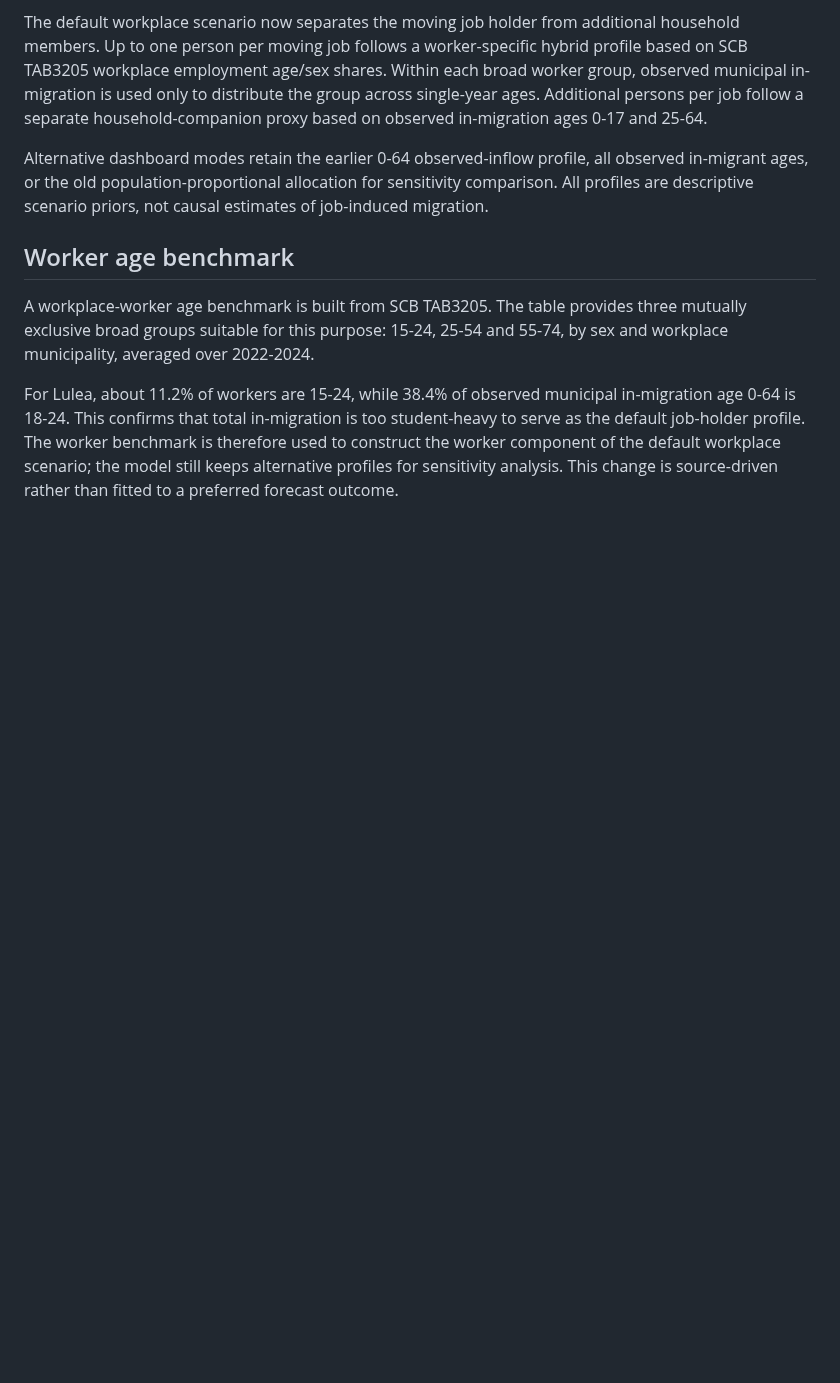
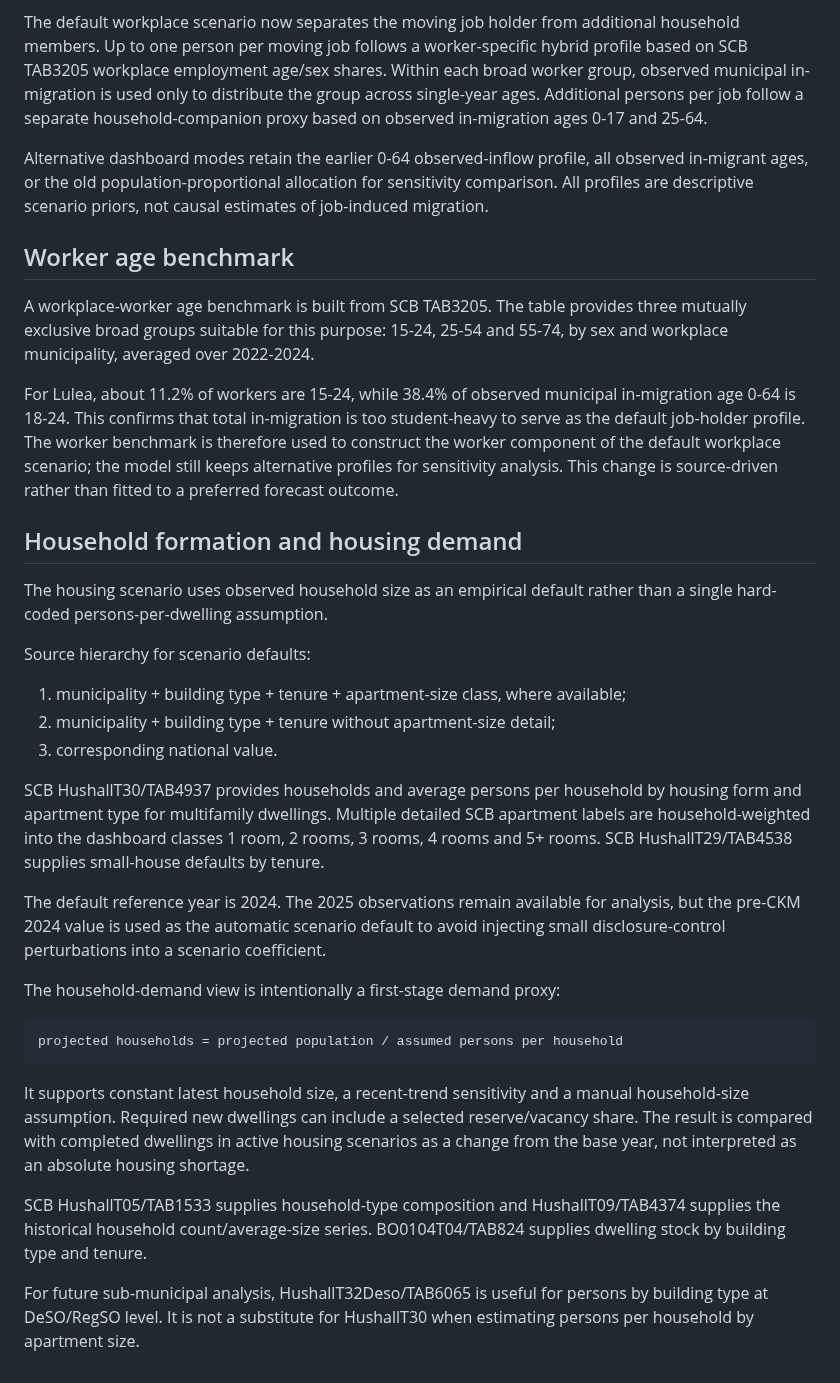
Before and after one commit to Lulea-statistik/Lulea-befolkningsprognos-raps, a Markdown page: docs/ANALYSIS_DESIGN.md, the part around the change. Drawn GitHub-style; blank space fills up the shorter version.

Commit message:
Document household formation and housing-demand methodology

```diff
--- a/docs/ANALYSIS_DESIGN.md
+++ b/docs/ANALYSIS_DESIGN.md
@@ -106,3 +106,28 @@ Alternative dashboard modes retain the earlier 0-64 observed-inflow profile, all
 A workplace-worker age benchmark is built from SCB TAB3205. The table provides three mutually exclusive broad groups suitable for this purpose: 15-24, 25-54 and 55-74, by sex and workplace municipality, averaged over 2022-2024.
 
 For Lulea, about 11.2% of workers are 15-24, while 38.4% of observed municipal in-migration age 0-64 is 18-24. This confirms that total in-migration is too student-heavy to serve as the default job-holder profile. The worker benchmark is therefore used to construct the worker component of the default workplace scenario; the model still keeps alternative profiles for sensitivity analysis. This change is source-driven rather than fitted to a preferred forecast outcome.
+
+
+## Household formation and housing demand
+
+The housing scenario uses observed household size as an empirical default rather than a single hard-coded persons-per-dwelling assumption.
+
+Source hierarchy for scenario defaults:
+
+1. municipality + building type + tenure + apartment-size class, where available;
+2. municipality + building type + tenure without apartment-size detail;
+3. corresponding national value.
+
+SCB HushallT30/TAB4937 provides households and average persons per household by housing form and apartment type for multifamily dwellings. Multiple detailed SCB apartment labels are household-weighted into the dashboard classes 1 room, 2 rooms, 3 rooms, 4 rooms and 5+ rooms. SCB HushallT29/TAB4538 supplies small-house defaults by tenure.
+
+The default reference year is 2024. The 2025 observations remain available for analysis, but the pre-CKM 2024 value is used as the automatic scenario default to avoid injecting small disclosure-control perturbations into a scenario coefficient.
+
+The household-demand view is intentionally a first-stage demand proxy:
+
+    projected households = projected population / assumed persons per household
+
+It supports constant latest household size, a recent-trend sensitivity and a manual household-size assumption. Required new dwellings can include a selected reserve/vacancy share. The result is compared with completed dwellings in active housing scenarios as a change from the base year, not interpreted as an absolute housing shortage.
+
+SCB HushallT05/TAB1533 supplies household-type composition and HushallT09/TAB4374 supplies the historical household count/average-size series. BO0104T04/TAB824 supplies dwelling stock by building type and tenure.
+
+For future sub-municipal analysis, HushallT32Deso/TAB6065 is useful for persons by building type at DeSO/RegSO level. It is not a substitute for HushallT30 when estimating persons per household by apartment size.
```
